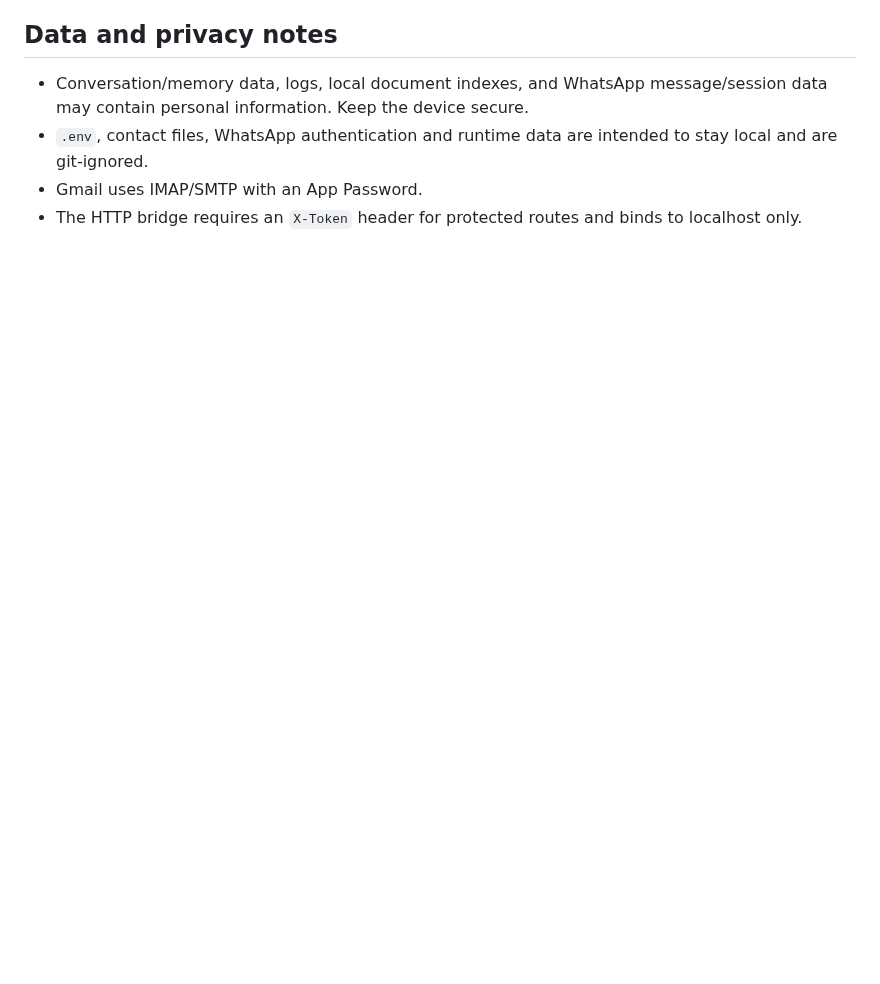
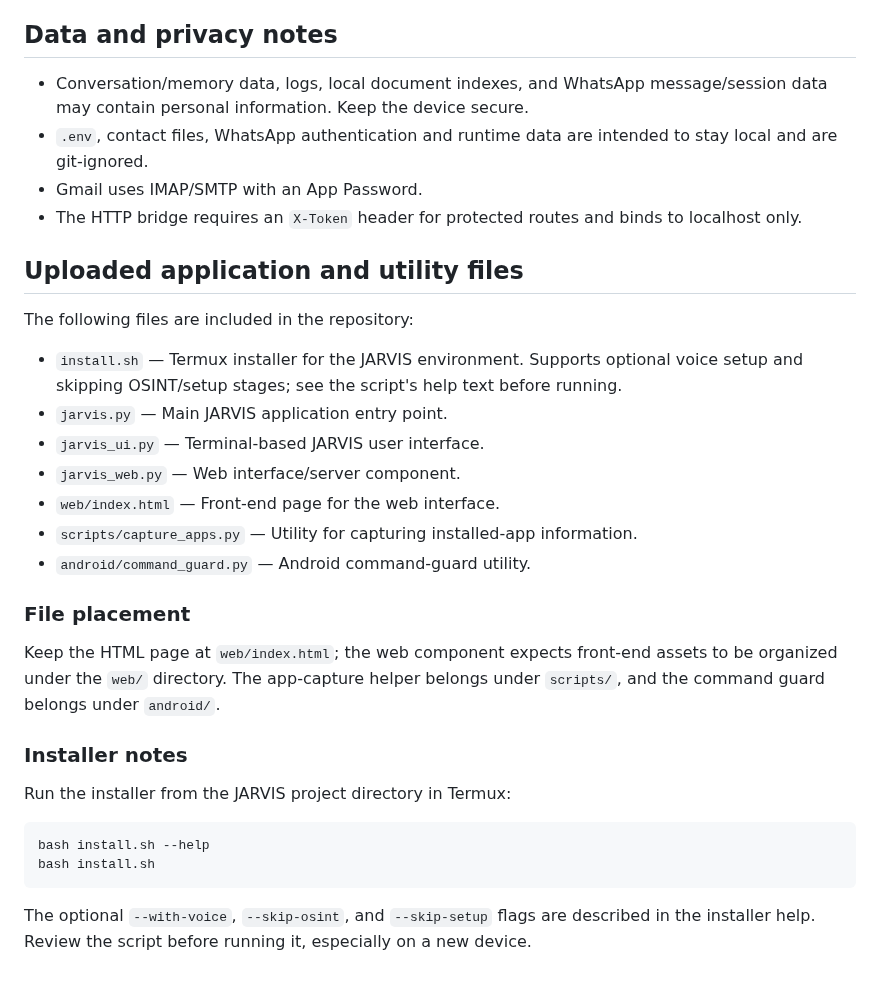
Before and after one commit to suyogpawate-lab/jarvis, a Markdown page: README.md, the part around the change. GitHub-like rendering; blank space fills up the shorter version.

Commit message:
Document uploaded JARVIS application files in README

````diff
--- a/README.md
+++ b/README.md
@@ -314,3 +314,31 @@ Useful checks:
 - `.env`, contact files, WhatsApp authentication and runtime data are intended to stay local and are git-ignored.
 - Gmail uses IMAP/SMTP with an App Password.
 - The HTTP bridge requires an `X-Token` header for protected routes and binds to localhost only.
+
+
+## Uploaded application and utility files
+
+The following files are included in the repository:
+
+- `install.sh` — Termux installer for the JARVIS environment. Supports optional voice setup and skipping OSINT/setup stages; see the script's help text before running.
+- `jarvis.py` — Main JARVIS application entry point.
+- `jarvis_ui.py` — Terminal-based JARVIS user interface.
+- `jarvis_web.py` — Web interface/server component.
+- `web/index.html` — Front-end page for the web interface.
+- `scripts/capture_apps.py` — Utility for capturing installed-app information.
+- `android/command_guard.py` — Android command-guard utility.
+
+### File placement
+
+Keep the HTML page at `web/index.html`; the web component expects front-end assets to be organized under the `web/` directory. The app-capture helper belongs under `scripts/`, and the command guard belongs under `android/`.
+
+### Installer notes
+
+Run the installer from the JARVIS project directory in Termux:
+
+```bash
+bash install.sh --help
+bash install.sh
+```
+
+The optional `--with-voice`, `--skip-osint`, and `--skip-setup` flags are described in the installer help. Review the script before running it, especially on a new device.
````
